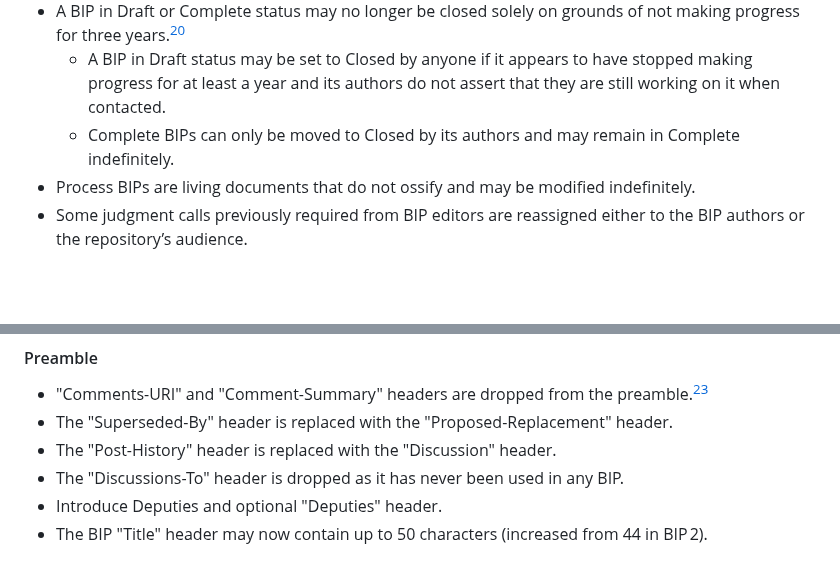
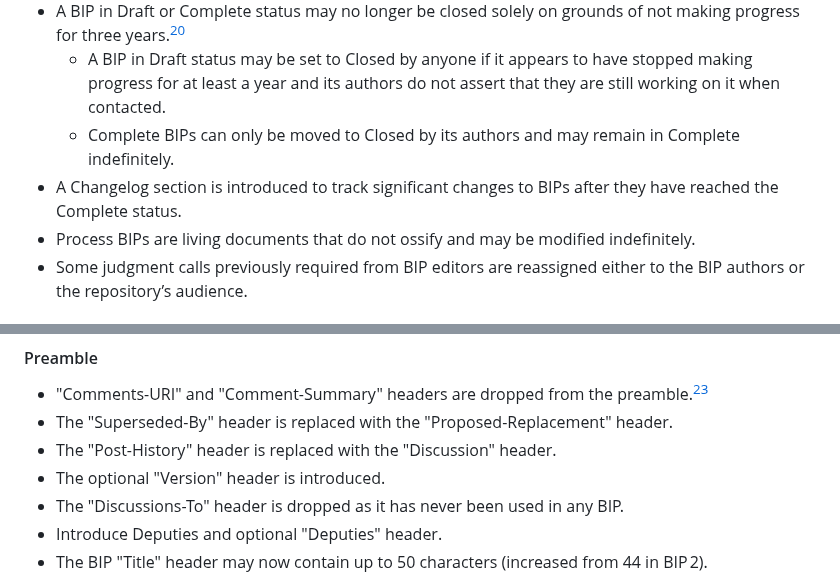
Before and after one commit to bitcoin/bips, a Markdown page: bip-0003.md, 2 parts joined by grey strips. Drawn GitHub-style; blank space fills up the shorter version.

Commit message:
BIP3: Mention Changelog and Version in Backward Compatibility

```diff
--- a/bip-0003.md
+++ b/bip-0003.md
@@ -527,6 +527,7 @@ mentioned in the [Changelog](#changelog) section.
   - A BIP in Draft status may be set to Closed by anyone if it appears to have stopped making progress for at least a
     year and its authors do not assert that they are still working on it when contacted.
   - Complete BIPs can only be moved to Closed by its authors and may remain in Complete indefinitely.
+- A Changelog section is introduced to track significant changes to BIPs after they have reached the Complete status.
 - Process BIPs are living documents that do not ossify and may be modified indefinitely.
 - Some judgment calls previously required from BIP editors are reassigned either to the BIP authors or the repository’s
   audience.
@@ -549,6 +550,7 @@ mentioned in the [Changelog](#changelog) section.
 - "Comments-URI" and "Comment-Summary" headers are dropped from the preamble.[^comments]
 - The "Superseded-By" header is replaced with the "Proposed-Replacement" header.
 - The "Post-History" header is replaced with the "Discussion" header.
+- The optional "Version" header is introduced.
 - The "Discussions-To" header is dropped as it has never been used in any BIP.
 - Introduce Deputies and optional "Deputies" header.
 - The BIP "Title" header may now contain up to 50 characters (increased from 44 in BIP 2).
```
